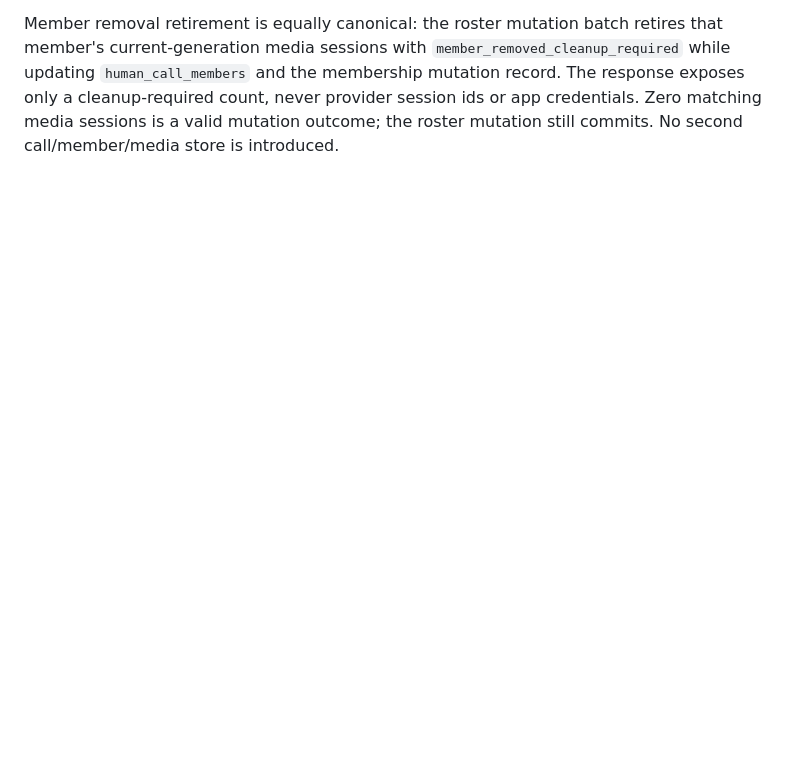
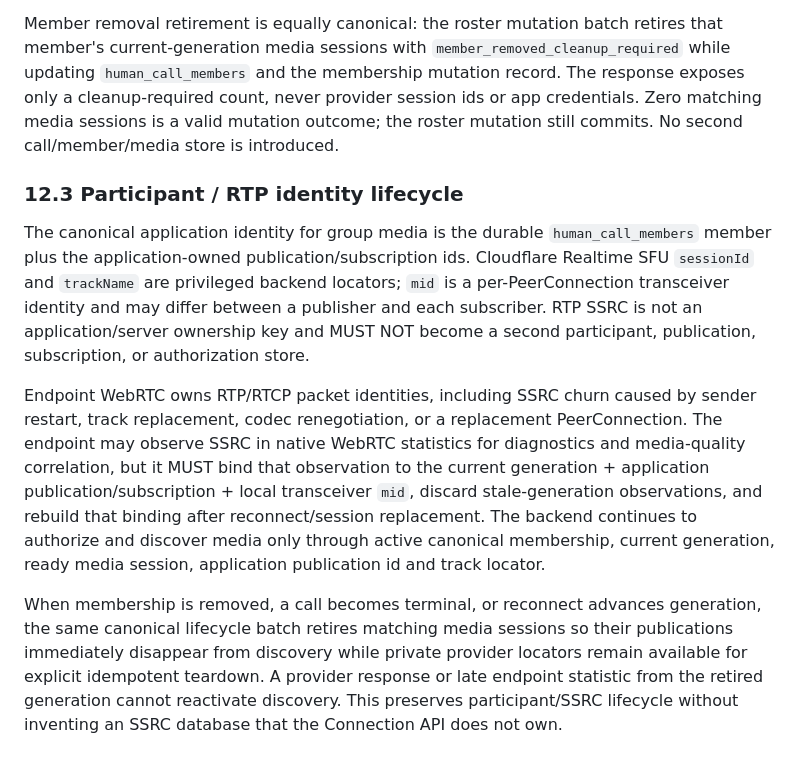
Before and after one commit to bhrumom/fabushi-backend, a Markdown page: docs/specs/human-call-signaling.md, the part around the change. Rendered like a GitHub page; blank space fills up the shorter version.

Commit message:
docs(calls): define participant and RTP identity lifecycle

```diff
--- a/docs/specs/human-call-signaling.md
+++ b/docs/specs/human-call-signaling.md
@@ -224,3 +224,12 @@ Provider identity note (2026-10-12): Cloudflare Realtime Connection API resource
 Generation/reconnect retirement is durable and uses the existing media-session owner. When a reconnect transition advances the canonical call generation, the same D1 batch that writes the call/event retires every old-generation `pending`, `ready`, or `uncertain` media session as `uncertain` with `mutation_state=retired` and `generation_retired_cleanup_required`. Terminal call transitions use the same rule with `call_terminal_cleanup_required`. This is a fencing action, not a claim that provider resources are closed: session-local tracks remain subject to the existing explicit, idempotent `tracks/close` teardown owner, including unknown-outcome fencing and per-track reconciliation.
 
 Member removal retirement is equally canonical: the roster mutation batch retires that member's current-generation media sessions with `member_removed_cleanup_required` while updating `human_call_members` and the membership mutation record. The response exposes only a cleanup-required count, never provider session ids or app credentials. Zero matching media sessions is a valid mutation outcome; the roster mutation still commits. No second call/member/media store is introduced.
+
+
+### 12.3 Participant / RTP identity lifecycle
+
+The canonical application identity for group media is the durable `human_call_members` member plus the application-owned publication/subscription ids. Cloudflare Realtime SFU `sessionId` and `trackName` are privileged backend locators; `mid` is a per-PeerConnection transceiver identity and may differ between a publisher and each subscriber. RTP SSRC is not an application/server ownership key and MUST NOT become a second participant, publication, subscription, or authorization store.
+
+Endpoint WebRTC owns RTP/RTCP packet identities, including SSRC churn caused by sender restart, track replacement, codec renegotiation, or a replacement PeerConnection. The endpoint may observe SSRC in native WebRTC statistics for diagnostics and media-quality correlation, but it MUST bind that observation to the current generation + application publication/subscription + local transceiver `mid`, discard stale-generation observations, and rebuild that binding after reconnect/session replacement. The backend continues to authorize and discover media only through active canonical membership, current generation, ready media session, application publication id and track locator.
+
+When membership is removed, a call becomes terminal, or reconnect advances generation, the same canonical lifecycle batch retires matching media sessions so their publications immediately disappear from discovery while private provider locators remain available for explicit idempotent teardown. A provider response or late endpoint statistic from the retired generation cannot reactivate discovery. This preserves participant/SSRC lifecycle without inventing an SSRC database that the Connection API does not own.
```
